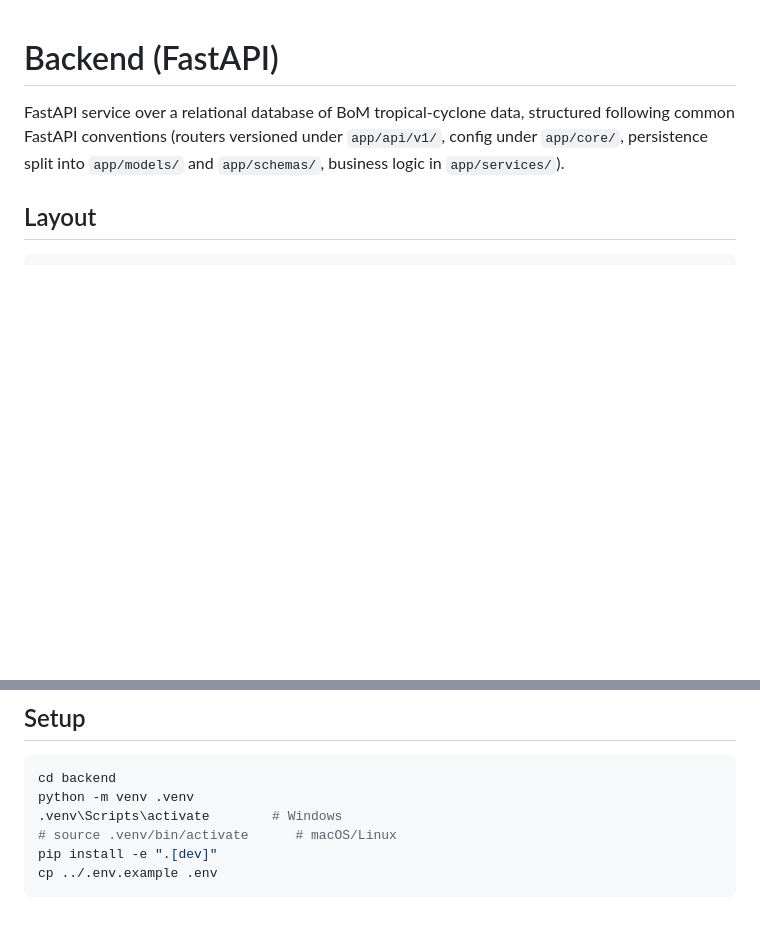
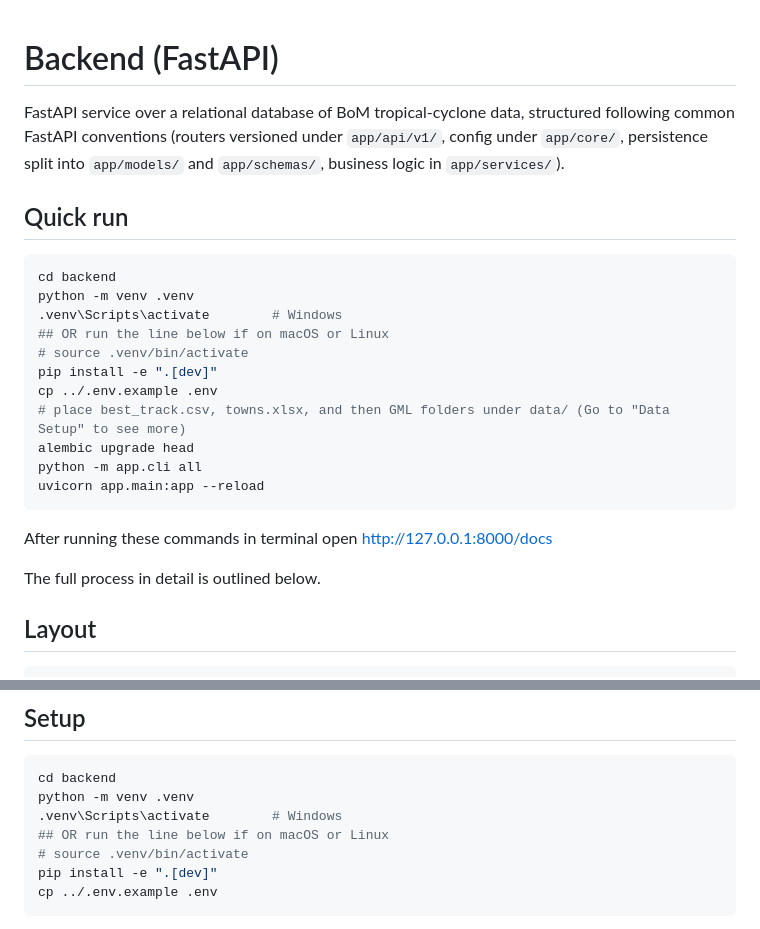
Before and after one commit to Lotto33/CITS3200_Group24_Cyclone_Verification, a Markdown page: backend/README.md, 2 parts joined by grey strips. Rendered like a GitHub page; blank space fills up the shorter version.

Commit message:
update: add "Quick run" at start of file

````diff
--- a/backend/README.md
+++ b/backend/README.md
@@ -4,6 +4,25 @@ FastAPI service over a relational database of BoM tropical-cyclone data,
 structured following common FastAPI conventions (routers versioned under
 `app/api/v1/`, config under `app/core/`, persistence split into `app/models/`
 and `app/schemas/`, business logic in `app/services/`).
+
+## Quick run
+
+```bash
+cd backend
+python -m venv .venv
+.venv\Scripts\activate        # Windows
+## OR run the line below if on macOS or Linux
+# source .venv/bin/activate
+pip install -e ".[dev]"
+cp ../.env.example .env
+# place best_track.csv, towns.xlsx, and then GML folders under data/ (Go to "Data Setup" to see more)
+alembic upgrade head
+python -m app.cli all
+uvicorn app.main:app --reload
+```
+After running these commands in terminal open http://127.0.0.1:8000/docs
+
+The full process in detail is outlined below.
 
 ## Layout
 
@@ -47,7 +66,8 @@ backend/
 cd backend
 python -m venv .venv
 .venv\Scripts\activate        # Windows
-# source .venv/bin/activate      # macOS/Linux
+## OR run the line below if on macOS or Linux
+# source .venv/bin/activate
 pip install -e ".[dev]"
 cp ../.env.example .env
 ```
````
